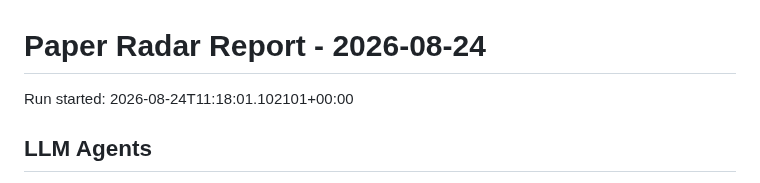
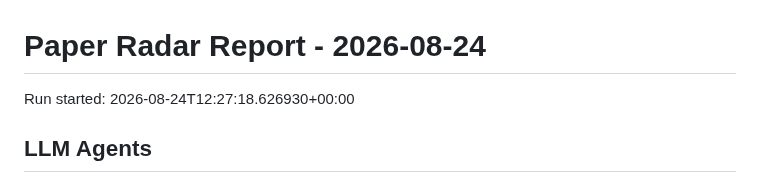
Before and after one commit to shiyongding19065-coder/paper-radar, a Markdown page: reports/2026-08-24.md, the part around the change. Drawn GitHub-style.

Commit message:
Update paper radar records

```diff
--- a/reports/2026-08-24.md
+++ b/reports/2026-08-24.md
@@ -1,6 +1,6 @@
 # Paper Radar Report - 2026-08-24
 
-Run started: 2026-08-24T11:18:01.102101+00:00
+Run started: 2026-08-24T12:27:18.626930+00:00
 
 ## LLM Agents
 
```
